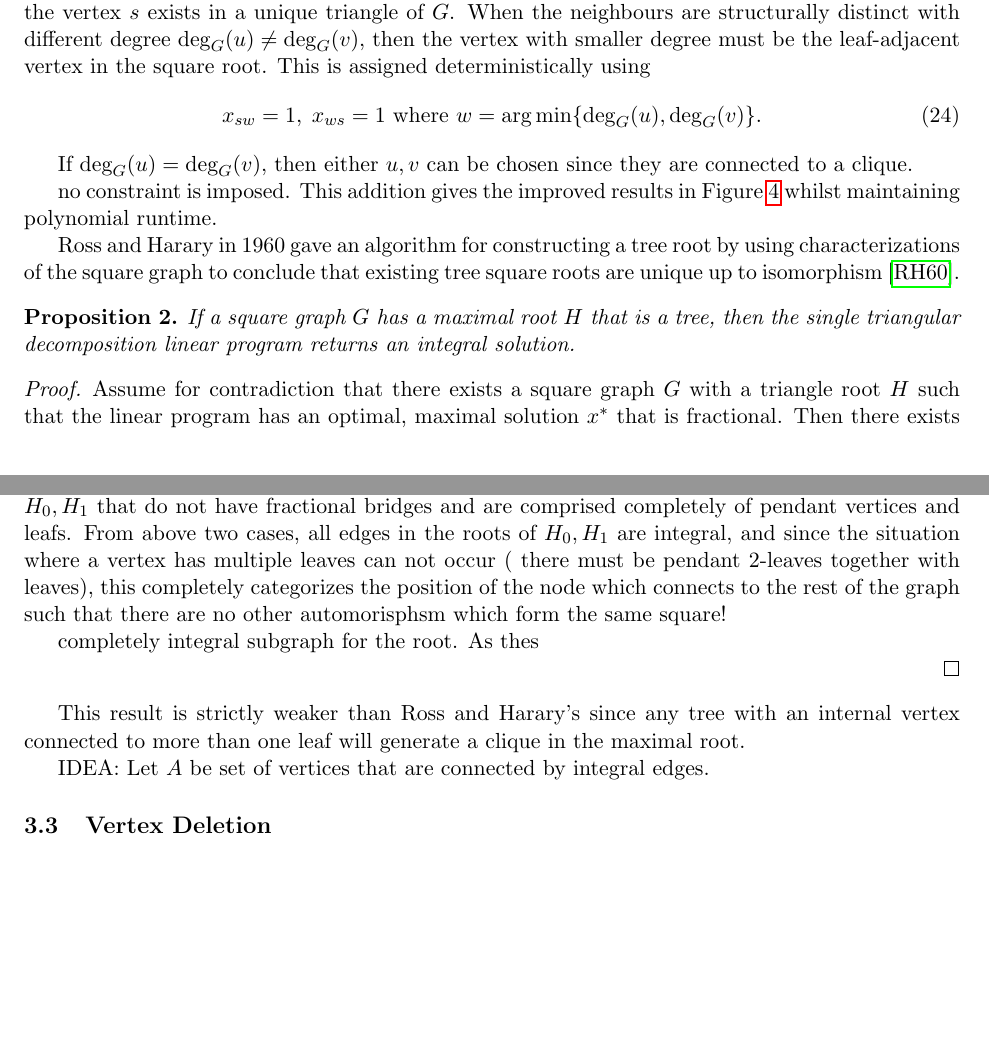
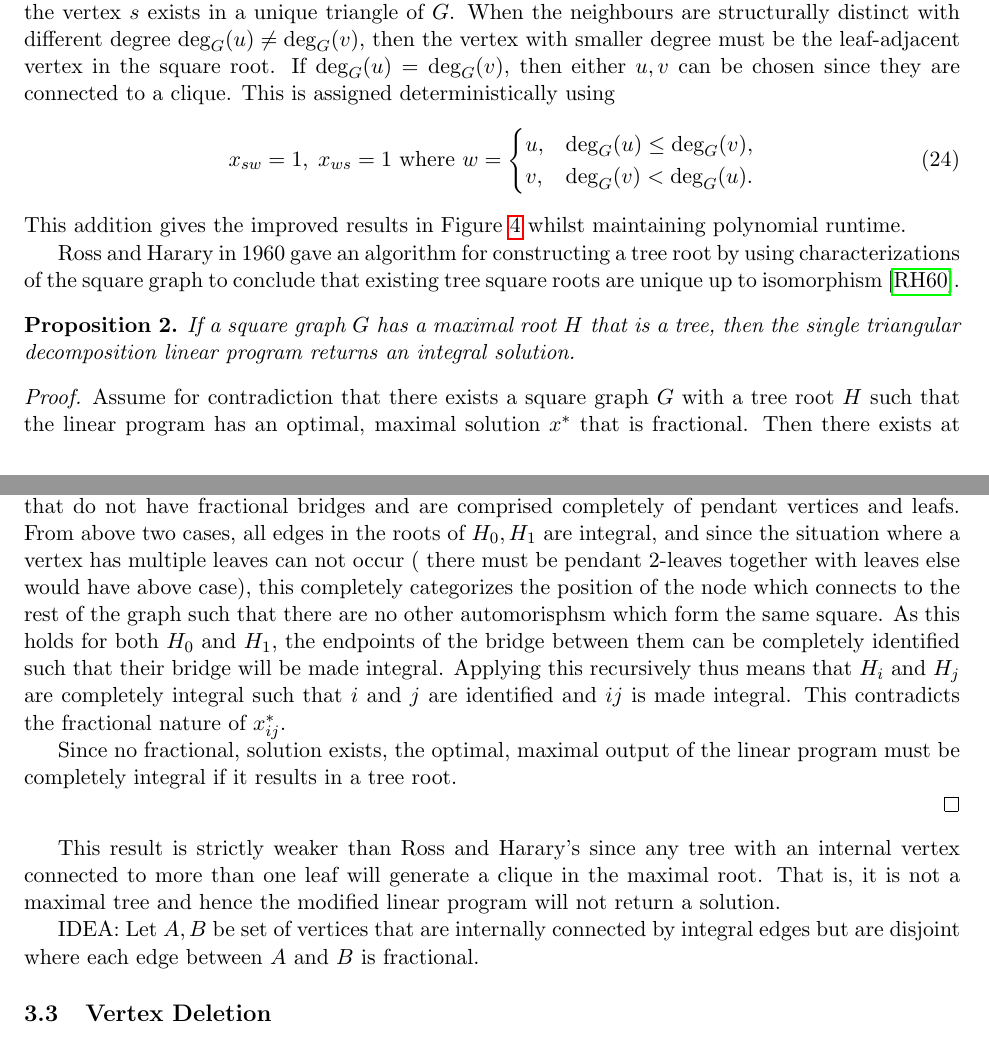
Before and after one commit to Hellwoodoo/Graph-Squares, a LaTeX paper (Optimization of Graph Squares/Optimization of Graph Squares.tex): two parts of pages 8 and 9 of 22, joined at a grey line, cut so that both start at the same text, the shorter picture padded with empty space. Compiled offline with pdfLaTeX.

Commit message:
Update .tex file

```diff
--- a/Optimization of Graph Squares/Optimization of Graph Squares.tex
+++ b/Optimization of Graph Squares/Optimization of Graph Squares.tex
@@ -427,18 +427,23 @@ T(s) = \bigl\{ \{u,v\} \subseteq V \setminus \{s\} \vert (s,u)\in E,\ (s,v)\in E
 \]
 to be the set of $3$-cliques or triangles in $G$ that contain $s$. If $|T(s)| = 1$ where $T(s) = \{\{u,v\}\}$ then the vertex
 $s$ exists in a unique triangle of $G$. When the neighbours are structurally distinct with different degree
-$\deg_G(u) \neq \deg_G(v)$, then the vertex with smaller degree must be the leaf-adjacent vertex in the square root.
+$\deg_G(u) \neq \deg_G(v)$, then the vertex with smaller degree must be the leaf-adjacent vertex in the square root. If
+$\deg_G(u) = \deg_G(v)$, then either $u,v$ can be chosen since they are connected to a clique.
 This is assigned deterministically using
+% \begin{equation} \label{eq::single_triangle_fix}
+% x_{s w} = 1, \; x_{w s} = 1 \text{ where }
+% w=\arg\min\{\deg_G(u), \deg_G(v)\}.
+% \end{equation}
 \begin{equation} \label{eq::single_triangle_fix}
 x_{s w} = 1, \; x_{w s} = 1 \text{ where }
-w=\arg\min\{\deg_G(u), \deg_G(v)\}.
+w =
+\begin{cases}
+u, & \deg_G(u) \le \deg_G(v), \\
+v, & \deg_G(v) < \deg_G(u).
+\end{cases}
 \end{equation}
-
-If $\deg_G(u) = \deg_G(v)$, then either $u,v$ can be chosen since they are connected to a clique.
-
-
-no constraint is imposed. This addition gives the improved results in
-Figure~\ref{fig::single_triangular_decomposition_diagram} whilst maintaining polynomial runtime.
+This addition gives the improved results in Figure~\ref{fig::single_triangular_decomposition_diagram} whilst maintaining
+polynomial runtime.
 
 Ross and Harary in 1960 gave an algorithm for constructing a tree root by using characterizations of the square graph
 to conclude that existing tree square roots are unique up to isomorphism \cite{ross_1960_square}.
@@ -449,7 +454,7 @@ returns an integral solution.
 \end{proposition}
 \begin{proof}
 
-Assume for contradiction that there exists a square graph $G$ with a triangle root $H$ such that the linear
+Assume for contradiction that there exists a square graph $G$ with a tree root $H$ such that the linear
 program has an optimal, maximal solution $x^*$ that is fractional. Then there exists at least one edge
 $ij \in E_G$ such that $0 < x^*_{ij} < 1 $. Consider the root solution $x^*$ and the following cases.
 
@@ -469,23 +474,27 @@ $H_i$ and $H_j$ are disjoint with only one fractional bridge $ij$ connecting the
 apply the above logic such that we are eventually left with at least two subgraphs $H_0, H_1$ that do not have
 fractional bridges and are comprised completely of pendant vertices and leafs. From above two cases, all edges
 in the roots of $H_0, H_1$ are integral, and since the situation where a vertex has multiple leaves can not occur (
-there must be pendant 2-leaves together with leaves), this completely categorizes the position of the node which
-connects to the rest of the graph such that there are no other automorisphsm which form the same square!
-
-completely integral subgraph for the root. As
-thes
-
+there must be pendant 2-leaves together with leaves else would have above case), this completely categorizes the position of the node which
+connects to the rest of the graph such that there are no other automorisphsm which form the same square.
+As this holds for both $H_0$ and $H_1$, the endpoints of the bridge between them can be completely identified such that
+their bridge will be made integral. Applying this recursively thus means that $H_i$ and $H_j$ are completely integral
+such that $i$ and $j$ are identified and $ij$ is made integral. This contradicts the fractional nature of $x^*_{ij}$.
+
+Since no fractional, solution exists, the optimal, maximal output of the linear program must be completely integral
+if it results in a tree root.
 
 \end{proof}
 
 This result is strictly weaker than Ross and Harary's since any tree with an internal vertex connected to more than
-one leaf will generate a clique in the maximal root.
+one leaf will generate a clique in the maximal root. That is, it is not a maximal tree and hence the modified linear program
+will not return a solution.
 
 % In the case of $\deg_G(u) = \deg_G(v)$, enforcement is done by arbitrarily choosing one of the edges of only one
 % such triangle and gives the improved results in Figure~\ref{fig::recursive_single_triangular_decomposition_diagram}.
 
 
-IDEA: Let $A$ be set of vertices that are connected by integral edges.
+IDEA: Let $A,B$ be set of vertices that are internally connected by integral edges but are disjoint where each edge
+between $A$ and $B$ is fractional.
 
 \subsection{Vertex Deletion} \label{subsec::vertex_deletion}
 
```
Also changed, not shown: Optimization of Graph Squares/Optimization of Graph Squares.pdf.
